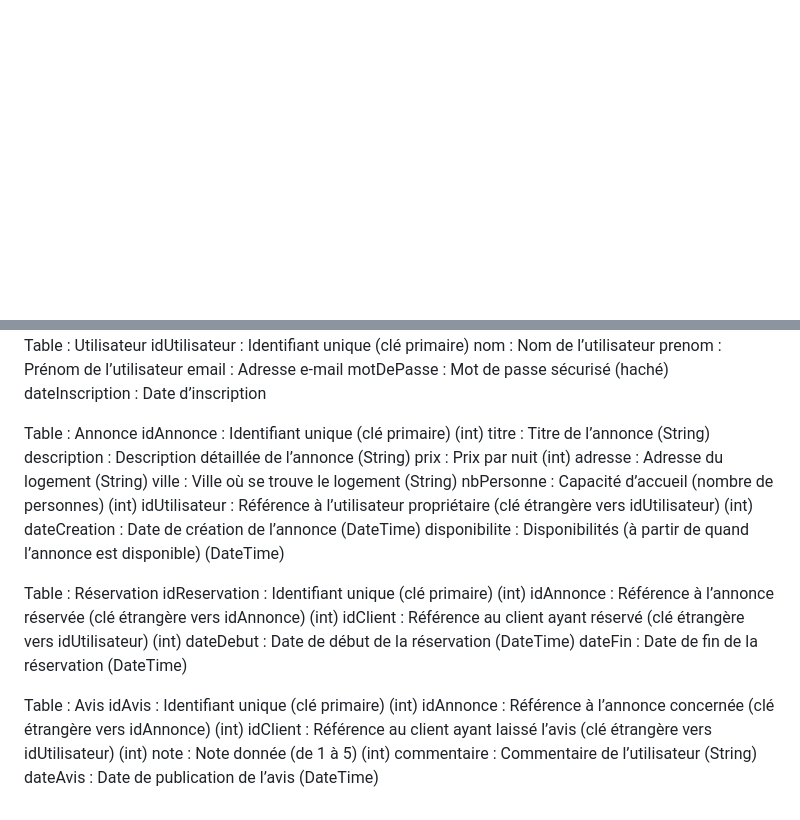
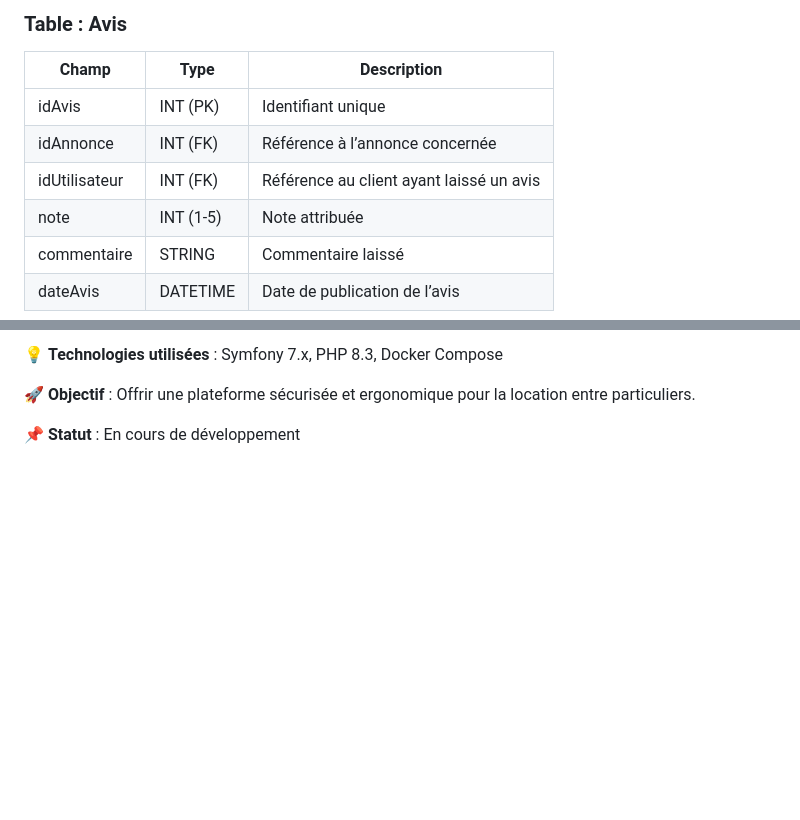
Before and after one commit to marlenaxynou/ChezToiChezMoi, a Markdown page: README.md, 2 parts joined by grey strips. Rendered like a GitHub page; blank space fills up the shorter version.

```diff
--- a/README.md
+++ b/README.md
@@ -26,2 +56,11 @@
 
+### **Table : Avis**
+| Champ        | Type        | Description                                |
+|-------------|------------|--------------------------------------------|
+| idAvis      | INT (PK)   | Identifiant unique                        |
+| idAnnonce   | INT (FK)   | Référence à l’annonce concernée           |
+| idUtilisateur | INT (FK)   | Référence au client ayant laissé un avis  |
+| note        | INT (1-5)  | Note attribuée                            |
+| commentaire | STRING     | Commentaire laissé                        |
+| dateAvis    | DATETIME   | Date de publication de l’avis             |
 
@@ -29,39 +68,6 @@
 
+💡 **Technologies utilisées** : Symfony 7.x, PHP 8.3, Docker Compose
 
-Table : Utilisateur
-idUtilisateur : Identifiant unique (clé primaire)
-nom : Nom de l’utilisateur
-prenom : Prénom de l’utilisateur
-email : Adresse e-mail
-motDePasse : Mot de passe sécurisé (haché)
-dateInscription : Date d’inscription
+🚀 **Objectif** : Offrir une plateforme sécurisée et ergonomique pour la location entre particuliers.
 
-
-Table : Annonce
-idAnnonce : Identifiant unique (clé primaire) (int)
-titre : Titre de l’annonce (String)
-description : Description détaillée de l’annonce (String)
-prix : Prix par nuit (int)
-adresse : Adresse du logement (String)
-ville : Ville où se trouve le logement (String)
-nbPersonne : Capacité d’accueil (nombre de personnes) (int)
-idUtilisateur : Référence à l’utilisateur propriétaire (clé étrangère vers idUtilisateur) (int)
-dateCreation : Date de création de l’annonce (DateTime)
-disponibilite : Disponibilités (à partir de quand l’annonce est disponible) (DateTime)
-
-
-Table : Réservation
-idReservation : Identifiant unique (clé primaire) (int)
-idAnnonce : Référence à l’annonce réservée (clé étrangère vers idAnnonce) (int)
-idClient : Référence au client ayant réservé (clé étrangère vers idUtilisateur) (int)
-dateDebut : Date de début de la réservation (DateTime)
-dateFin : Date de fin de la réservation  (DateTime)
-
-
-Table : Avis
-idAvis : Identifiant unique (clé primaire) (int)
-idAnnonce : Référence à l’annonce concernée (clé étrangère vers idAnnonce) (int)
-idClient : Référence au client ayant laissé l’avis (clé étrangère vers idUtilisateur) (int)
-note : Note donnée (de 1 à 5) (int)
-commentaire : Commentaire de l’utilisateur (String)
-dateAvis : Date de publication de l’avis (DateTime)
+📌 **Statut** : En cours de développement
```
Also changed, not shown: other parts of README.md (+45 -15 lines).
